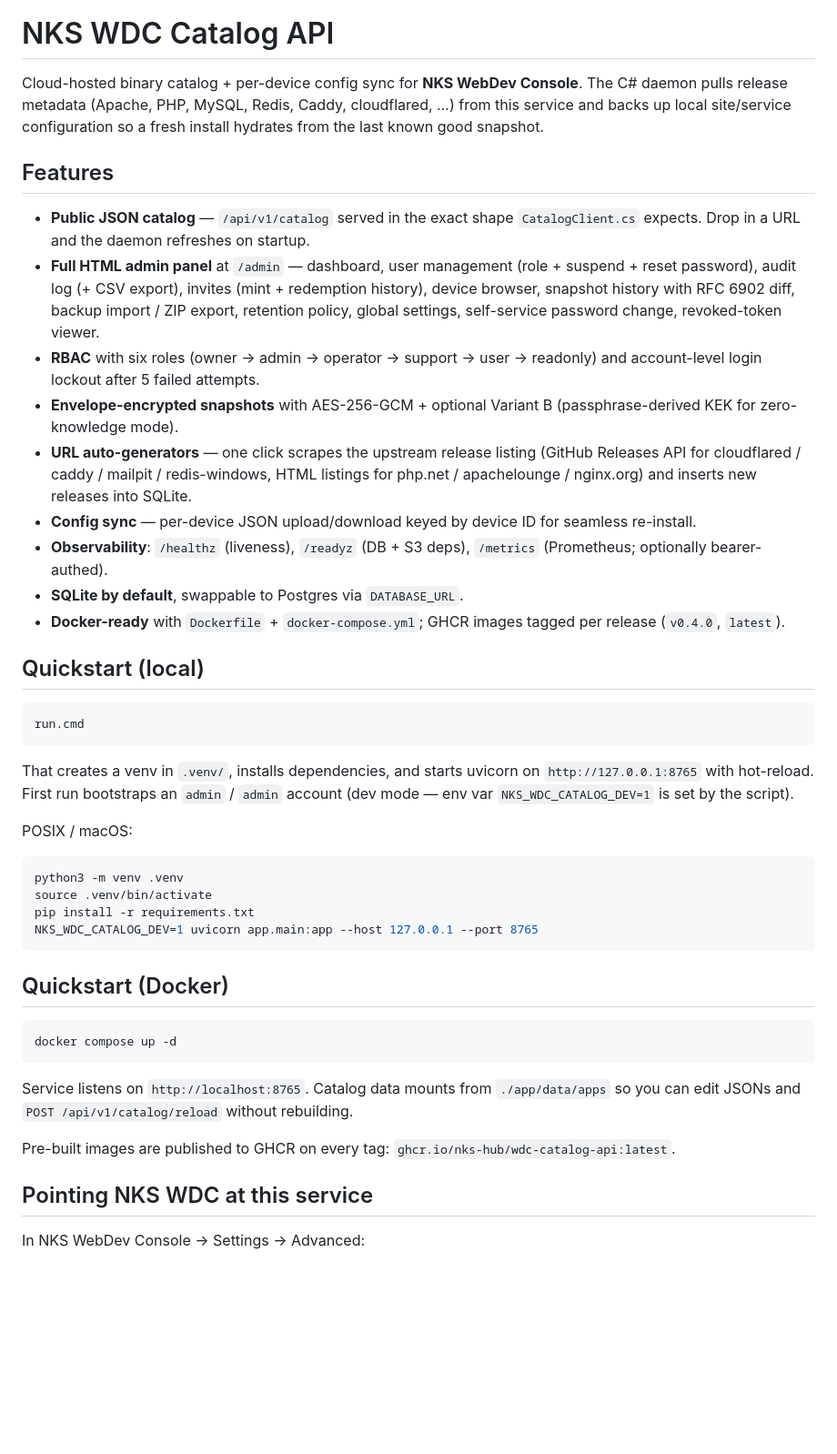
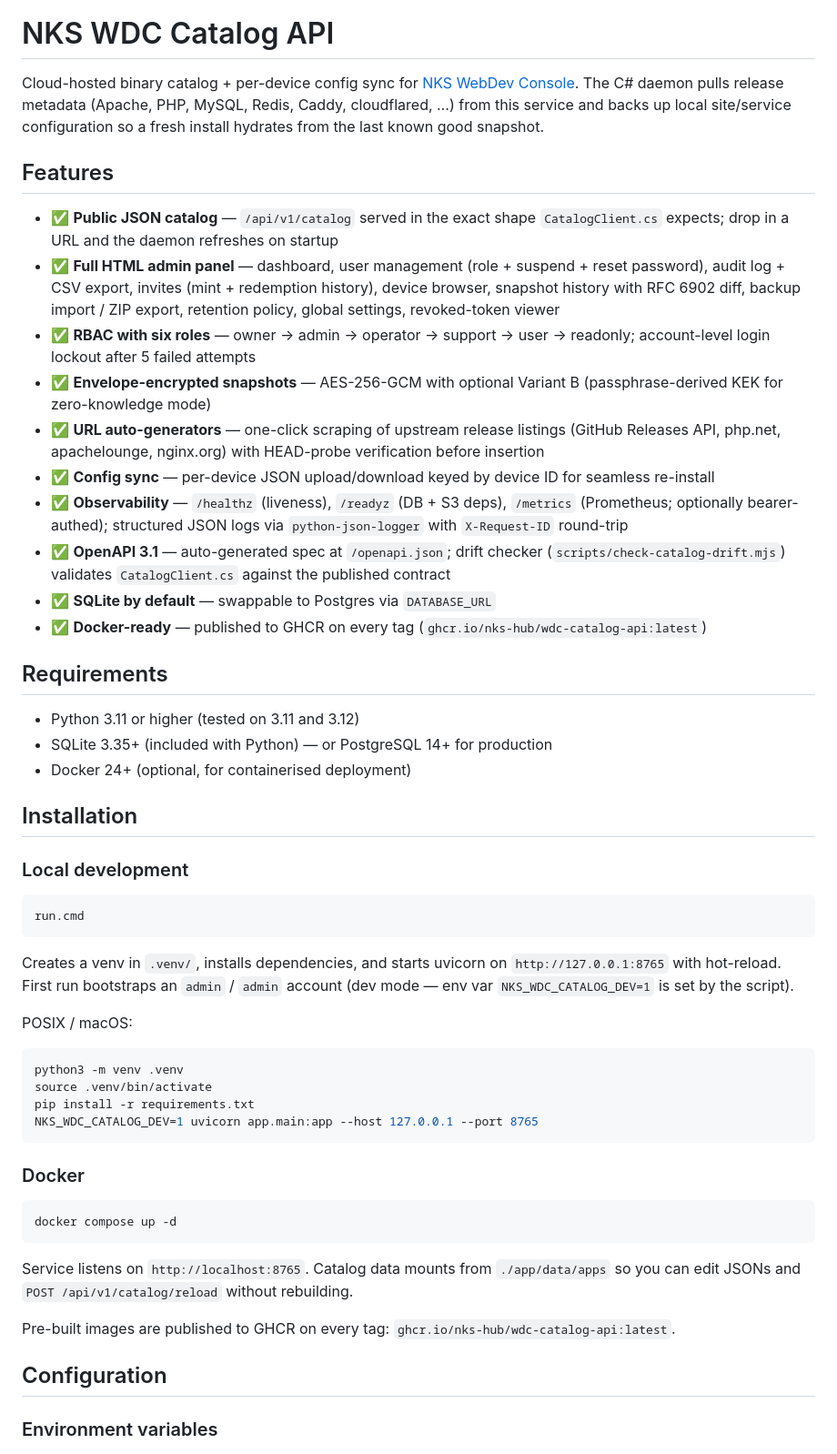
Before and after one commit to nks-hub/wdc-catalog-api, a Markdown page: README.md, the part around one of its changes. Shown at 91% size. GitHub-like rendering; blank space fills up the shorter version.

Commit message:
docs(readme): harmonize with NKS Hub public repo template

````diff
--- a/README.md
+++ b/README.md
@@ -1,47 +8,35 @@
 # NKS WDC Catalog API
 
-Cloud-hosted binary catalog + per-device config sync for **NKS WebDev
-Console**. The C# daemon pulls release metadata (Apache, PHP, MySQL,
-Redis, Caddy, cloudflared, …) from this service and backs up local
-site/service configuration so a fresh install hydrates from the last
-known good snapshot.
+Cloud-hosted binary catalog + per-device config sync for [NKS WebDev Console](https://github.com/nks-hub/webdev-console). The C# daemon pulls release metadata (Apache, PHP, MySQL, Redis, Caddy, cloudflared, …) from this service and backs up local site/service configuration so a fresh install hydrates from the last known good snapshot.
 
 ## Features
 
-- **Public JSON catalog** — `/api/v1/catalog` served in the exact shape
-  `CatalogClient.cs` expects. Drop in a URL and the daemon refreshes
-  on startup.
-- **Full HTML admin panel** at `/admin` — dashboard, user management
-  (role + suspend + reset password), audit log (+ CSV export), invites
-  (mint + redemption history), device browser, snapshot history with
-  RFC 6902 diff, backup import / ZIP export, retention policy, global
-  settings, self-service password change, revoked-token viewer.
-- **RBAC** with six roles (owner → admin → operator → support → user →
-  readonly) and account-level login lockout after 5 failed attempts.
-- **Envelope-encrypted snapshots** with AES-256-GCM + optional Variant
-  B (passphrase-derived KEK for zero-knowledge mode).
-- **URL auto-generators** — one click scrapes the upstream release
-  listing (GitHub Releases API for cloudflared / caddy / mailpit /
-  redis-windows, HTML listings for php.net / apachelounge / nginx.org)
-  and inserts new releases into SQLite.
-- **Config sync** — per-device JSON upload/download keyed by device ID
-  for seamless re-install.
-- **Observability**: `/healthz` (liveness), `/readyz` (DB + S3 deps),
-  `/metrics` (Prometheus; optionally bearer-authed).
-- **SQLite by default**, swappable to Postgres via `DATABASE_URL`.
-- **Docker-ready** with `Dockerfile` + `docker-compose.yml`; GHCR
-  images tagged per release (`v0.4.0`, `latest`).
+- ✅ **Public JSON catalog** — `/api/v1/catalog` served in the exact shape `CatalogClient.cs` expects; drop in a URL and the daemon refreshes on startup
+- ✅ **Full HTML admin panel** — dashboard, user management (role + suspend + reset password), audit log + CSV export, invites (mint + redemption history), device browser, snapshot history with RFC 6902 diff, backup import / ZIP export, retention policy, global settings, revoked-token viewer
+- ✅ **RBAC with six roles** — owner → admin → operator → support → user → readonly; account-level login lockout after 5 failed attempts
+- ✅ **Envelope-encrypted snapshots** — AES-256-GCM with optional Variant B (passphrase-derived KEK for zero-knowledge mode)
+- ✅ **URL auto-generators** — one-click scraping of upstream release listings (GitHub Releases API, php.net, apachelounge, nginx.org) with HEAD-probe verification before insertion
+- ✅ **Config sync** — per-device JSON upload/download keyed by device ID for seamless re-install
+- ✅ **Observability** — `/healthz` (liveness), `/readyz` (DB + S3 deps), `/metrics` (Prometheus; optionally bearer-authed); structured JSON logs via `python-json-logger` with `X-Request-ID` round-trip
+- ✅ **OpenAPI 3.1** — auto-generated spec at `/openapi.json`; drift checker (`scripts/check-catalog-drift.mjs`) validates `CatalogClient.cs` against the published contract
+- ✅ **SQLite by default** — swappable to Postgres via `DATABASE_URL`
+- ✅ **Docker-ready** — published to GHCR on every tag (`ghcr.io/nks-hub/wdc-catalog-api:latest`)
 
-## Quickstart (local)
+## Requirements
+
+- Python 3.11 or higher (tested on 3.11 and 3.12)
+- SQLite 3.35+ (included with Python) — or PostgreSQL 14+ for production
+- Docker 24+ (optional, for containerised deployment)
+
+## Installation
+
+### Local development
 
 ```cmd
 run.cmd
 ```
 
-That creates a venv in `.venv/`, installs dependencies, and starts
-uvicorn on `http://127.0.0.1:8765` with hot-reload. First run bootstraps
-an `admin` / `admin` account (dev mode — env var
-`NKS_WDC_CATALOG_DEV=1` is set by the script).
+Creates a venv in `.venv/`, installs dependencies, and starts uvicorn on `http://127.0.0.1:8765` with hot-reload. First run bootstraps an `admin` / `admin` account (dev mode — env var `NKS_WDC_CATALOG_DEV=1` is set by the script).
 
 POSIX / macOS:
 
@@ -52,20 +47,17 @@ pip install -r requirements.txt
 NKS_WDC_CATALOG_DEV=1 uvicorn app.main:app --host 127.0.0.1 --port 8765
 ```
 
-## Quickstart (Docker)
+### Docker
 
 ```bash
 docker compose up -d
 ```
 
-Service listens on `http://localhost:8765`. Catalog data mounts from
-`./app/data/apps` so you can edit JSONs and `POST /api/v1/catalog/reload`
-without rebuilding.
+Service listens on `http://localhost:8765`. Catalog data mounts from `./app/data/apps` so you can edit JSONs and `POST /api/v1/catalog/reload` without rebuilding.
 
-Pre-built images are published to GHCR on every tag:
-`ghcr.io/nks-hub/wdc-catalog-api:latest`.
+Pre-built images are published to GHCR on every tag: `ghcr.io/nks-hub/wdc-catalog-api:latest`.
 
-## Pointing NKS WDC at this service
+## Configuration
 
-In NKS WebDev Console → Settings → Advanced:
+### Environment variables
 
````
Also changed, not shown: other parts of README.md (+89 -60 lines).
